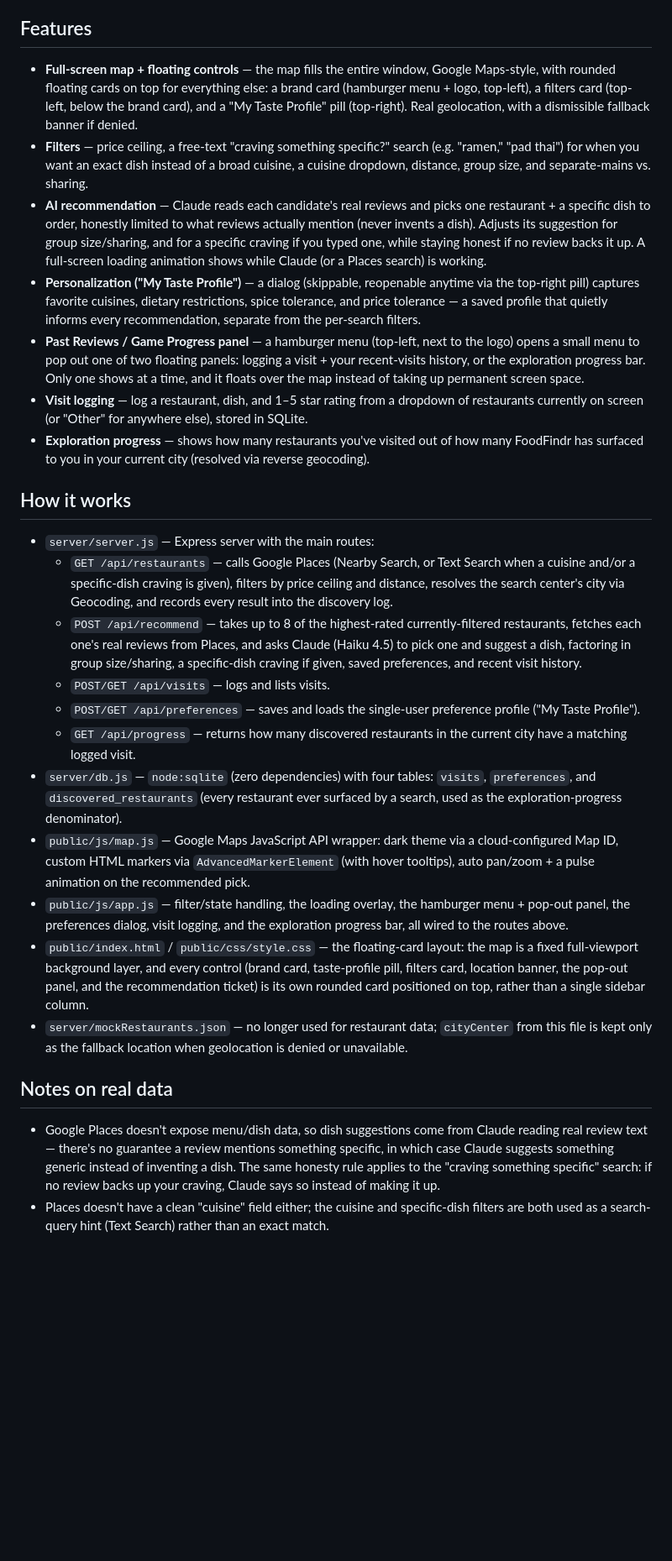
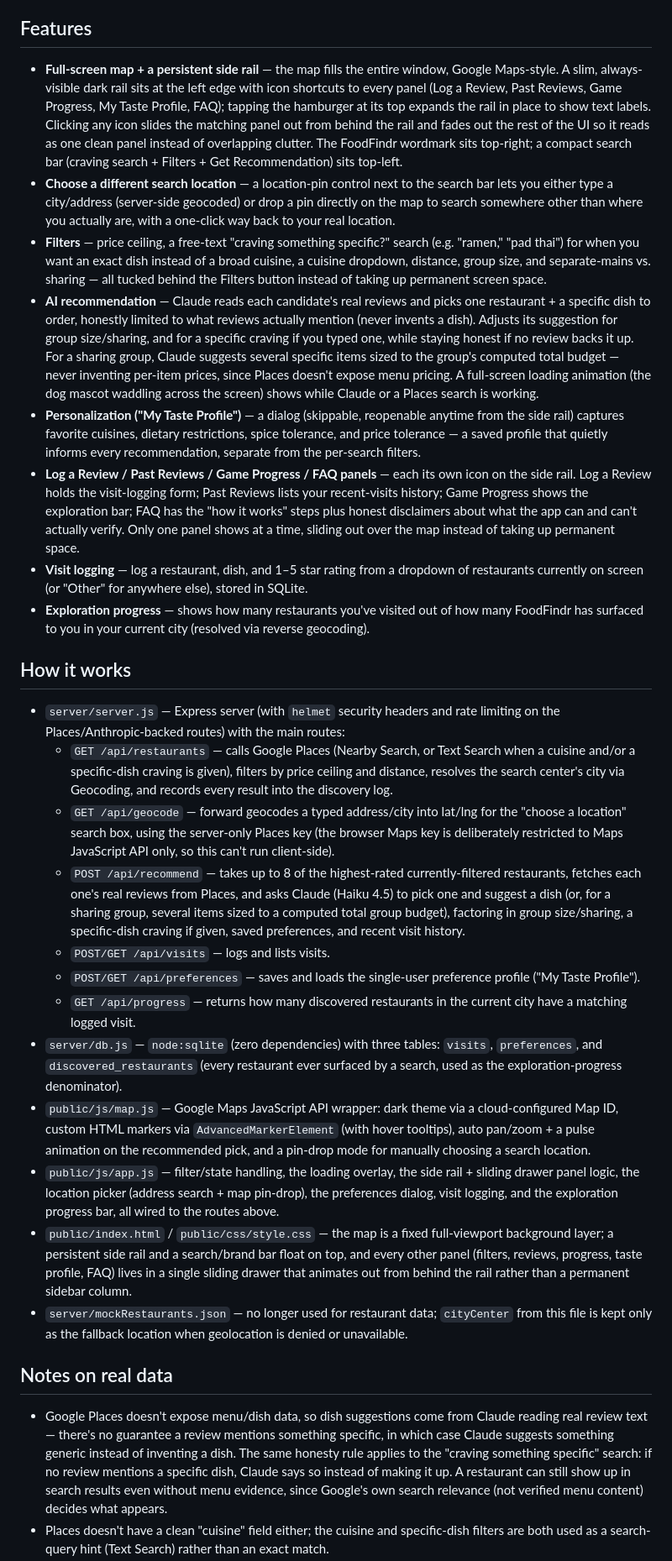
Before and after one commit to owenchlee/FoodFindr, a Markdown page: README.md, the part around one of its changes. Shown at 84% size. Rendered like a GitHub page; blank space fills up the shorter version.

```diff
--- a/README.md
+++ b/README.md
@@ -29,31 +29,43 @@ themselves instead of crashing.
 
 ## Features
 
-- **Full-screen map + floating controls** — the map fills the entire
-  window, Google Maps-style, with rounded floating cards on top for
-  everything else: a brand card (hamburger menu + logo, top-left), a
-  filters card (top-left, below the brand card), and a "My Taste Profile"
-  pill (top-right). Real geolocation, with a dismissible fallback banner if
-  denied.
+- **Full-screen map + a persistent side rail** — the map fills the entire
+  window, Google Maps-style. A slim, always-visible dark rail sits at the
+  left edge with icon shortcuts to every panel (Log a Review, Past Reviews,
+  Game Progress, My Taste Profile, FAQ); tapping the hamburger at its top
+  expands the rail in place to show text labels. Clicking any icon slides
+  the matching panel out from behind the rail and fades out the rest of the
+  UI so it reads as one clean panel instead of overlapping clutter. The
+  FoodFindr wordmark sits top-right; a compact search bar (craving search +
+  Filters + Get Recommendation) sits top-left.
+- **Choose a different search location** — a location-pin control next to
+  the search bar lets you either type a city/address (server-side geocoded)
+  or drop a pin directly on the map to search somewhere other than where
+  you actually are, with a one-click way back to your real location.
 - **Filters** — price ceiling, a free-text "craving something specific?"
   search (e.g. "ramen," "pad thai") for when you want an exact dish instead
   of a broad cuisine, a cuisine dropdown, distance, group size, and
-  separate-mains vs. sharing.
+  separate-mains vs. sharing — all tucked behind the Filters button instead
+  of taking up permanent screen space.
 - **AI recommendation** — Claude reads each candidate's real reviews and
   picks one restaurant + a specific dish to order, honestly limited to what
   reviews actually mention (never invents a dish). Adjusts its suggestion
   for group size/sharing, and for a specific craving if you typed one, while
-  staying honest if no review backs it up. A full-screen loading animation
-  shows while Claude (or a Places search) is working.
+  staying honest if no review backs it up. For a sharing group, Claude
+  suggests several specific items sized to the group's computed total
+  budget — never inventing per-item prices, since Places doesn't expose
+  menu pricing. A full-screen loading animation (the dog mascot waddling
+  across the screen) shows while Claude or a Places search is working.
 - **Personalization ("My Taste Profile")** — a dialog (skippable, reopenable
-  anytime via the top-right pill) captures favorite cuisines, dietary
+  anytime from the side rail) captures favorite cuisines, dietary
   restrictions, spice tolerance, and price tolerance — a saved profile that
   quietly informs every recommendation, separate from the per-search filters.
-- **Past Reviews / Game Progress panel** — a hamburger menu (top-left, next
-  to the logo) opens a small menu to pop out one of two floating panels:
-  logging a visit + your recent-visits history, or the exploration progress
-  bar. Only one shows at a time, and it floats over the map instead of
-  taking up permanent screen space.
+- **Log a Review / Past Reviews / Game Progress / FAQ panels** — each its
+  own icon on the side rail. Log a Review holds the visit-logging form;
+  Past Reviews lists your recent-visits history; Game Progress shows the
+  exploration bar; FAQ has the "how it works" steps plus honest disclaimers
+  about what the app can and can't actually verify. Only one panel shows at
+  a time, sliding out over the map instead of taking up permanent space.
 - **Visit logging** — log a restaurant, dish, and 1–5 star rating from a
   dropdown of restaurants currently on screen (or "Other" for anywhere
   else), stored in SQLite.
@@ -63,19 +75,21 @@ themselves instead of crashing.
 
 ## How it works
 
-- `server/server.js` — Express server with the main routes:
+- `server/server.js` — Express server (with `helmet` security headers and
+  rate limiting on the Places/Anthropic-backed routes) with the main routes:
   - `GET /api/restaurants` — calls Google Places (Nearby Search, or Text Search when a cuisine and/or a specific-dish craving is given), filters by price ceiling and distance, resolves the search center's city via Geocoding, and records every result into the discovery log.
-  - `POST /api/recommend` — takes up to 8 of the highest-rated currently-filtered restaurants, fetches each one's real reviews from Places, and asks Claude (Haiku 4.5) to pick one and suggest a dish, factoring in group size/sharing, a specific-dish craving if given, saved preferences, and recent visit history.
+  - `GET /api/geocode` — forward geocodes a typed address/city into lat/lng for the "choose a location" search box, using the server-only Places key (the browser Maps key is deliberately restricted to Maps JavaScript API only, so this can't run client-side).
+  - `POST /api/recommend` — takes up to 8 of the highest-rated currently-filtered restaurants, fetches each one's real reviews from Places, and asks Claude (Haiku 4.5) to pick one and suggest a dish (or, for a sharing group, several items sized to a computed total group budget), factoring in group size/sharing, a specific-dish craving if given, saved preferences, and recent visit history.
   - `POST/GET /api/visits` — logs and lists visits.
   - `POST/GET /api/preferences` — saves and loads the single-user preference profile ("My Taste Profile").
   - `GET /api/progress` — returns how many discovered restaurants in the current city have a matching logged visit.
-- `server/db.js` — `node:sqlite` (zero dependencies) with four tables: `visits`, `preferences`, and `discovered_restaurants` (every restaurant ever surfaced by a search, used as the exploration-progress denominator).
-- `public/js/map.js` — Google Maps JavaScript API wrapper: dark theme via a cloud-configured Map ID, custom HTML markers via `AdvancedMarkerElement` (with hover tooltips), auto pan/zoom + a pulse animation on the recommended pick.
-- `public/js/app.js` — filter/state handling, the loading overlay, the hamburger menu + pop-out panel, the preferences dialog, visit logging, and the exploration progress bar, all wired to the routes above.
-- `public/index.html` / `public/css/style.css` — the floating-card layout: the map is a fixed full-viewport background layer, and every control (brand card, taste-profile pill, filters card, location banner, the pop-out panel, and the recommendation ticket) is its own rounded card positioned on top, rather than a single sidebar column.
+- `server/db.js` — `node:sqlite` (zero dependencies) with three tables: `visits`, `preferences`, and `discovered_restaurants` (every restaurant ever surfaced by a search, used as the exploration-progress denominator).
+- `public/js/map.js` — Google Maps JavaScript API wrapper: dark theme via a cloud-configured Map ID, custom HTML markers via `AdvancedMarkerElement` (with hover tooltips), auto pan/zoom + a pulse animation on the recommended pick, and a pin-drop mode for manually choosing a search location.
+- `public/js/app.js` — filter/state handling, the loading overlay, the side rail + sliding drawer panel logic, the location picker (address search + map pin-drop), the preferences dialog, visit logging, and the exploration progress bar, all wired to the routes above.
+- `public/index.html` / `public/css/style.css` — the map is a fixed full-viewport background layer; a persistent side rail and a search/brand bar float on top, and every other panel (filters, reviews, progress, taste profile, FAQ) lives in a single sliding drawer that animates out from behind the rail rather than a permanent sidebar column.
 - `server/mockRestaurants.json` — no longer used for restaurant data; `cityCenter` from this file is kept only as the fallback location when geolocation is denied or unavailable.
 
 ## Notes on real data
 
-- Google Places doesn't expose menu/dish data, so dish suggestions come from Claude reading real review text — there's no guarantee a review mentions something specific, in which case Claude suggests something generic instead of inventing a dish. The same honesty rule applies to the "craving something specific" search: if no review backs up your craving, Claude says so instead of making it up.
+- Google Places doesn't expose menu/dish data, so dish suggestions come from Claude reading real review text — there's no guarantee a review mentions something specific, in which case Claude suggests something generic instead of inventing a dish. The same honesty rule applies to the "craving something specific" search: if no review mentions a specific dish, Claude says so instead of making it up. A restaurant can still show up in search results even without menu evidence, since Google's own search relevance (not verified menu content) decides what appears.
 - Places doesn't have a clean "cuisine" field either; the cuisine and specific-dish filters are both used as a search-query hint (Text Search) rather than an exact match.
```
Also changed, not shown: other parts of README.md (+1 -1 lines), public/images/favicon.png (added), 8 other files.
